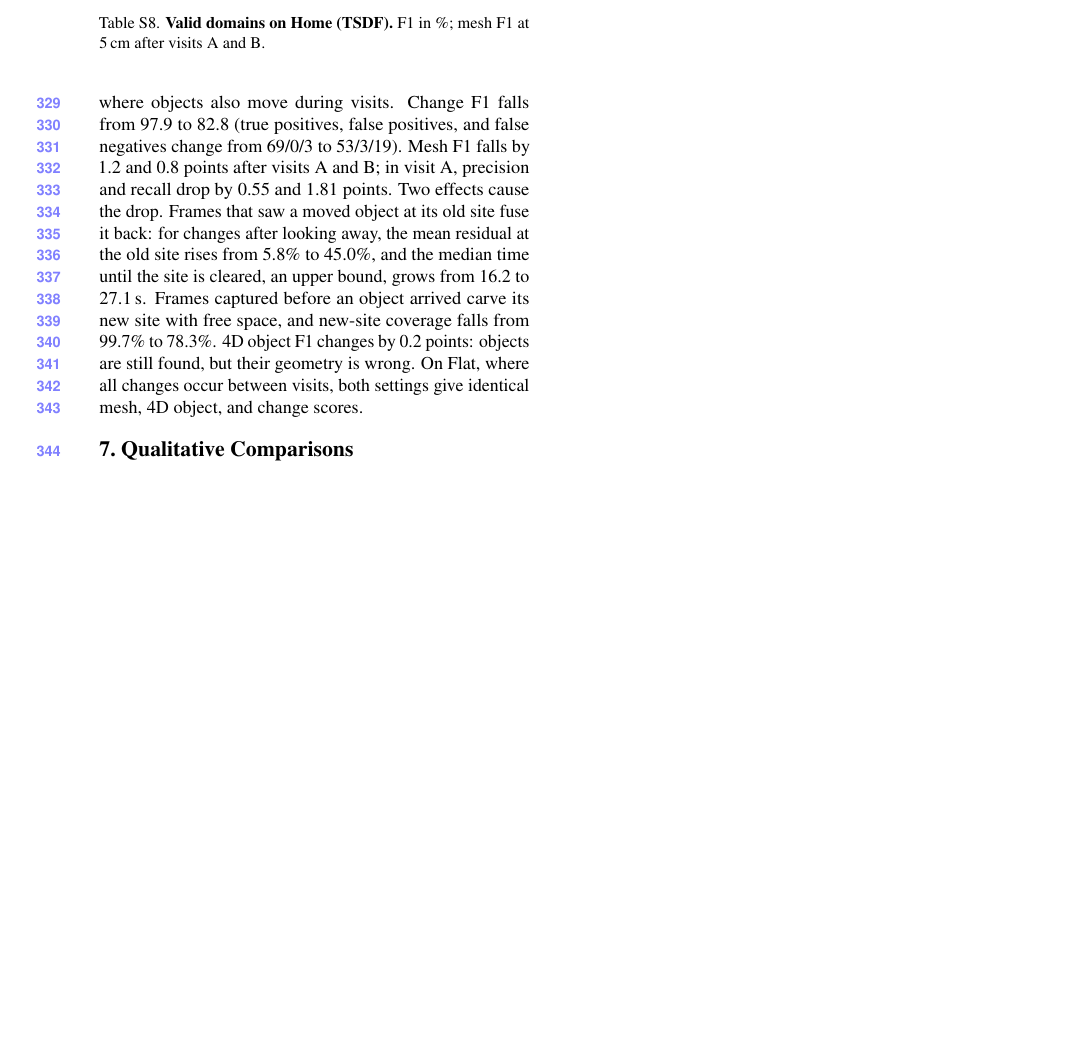
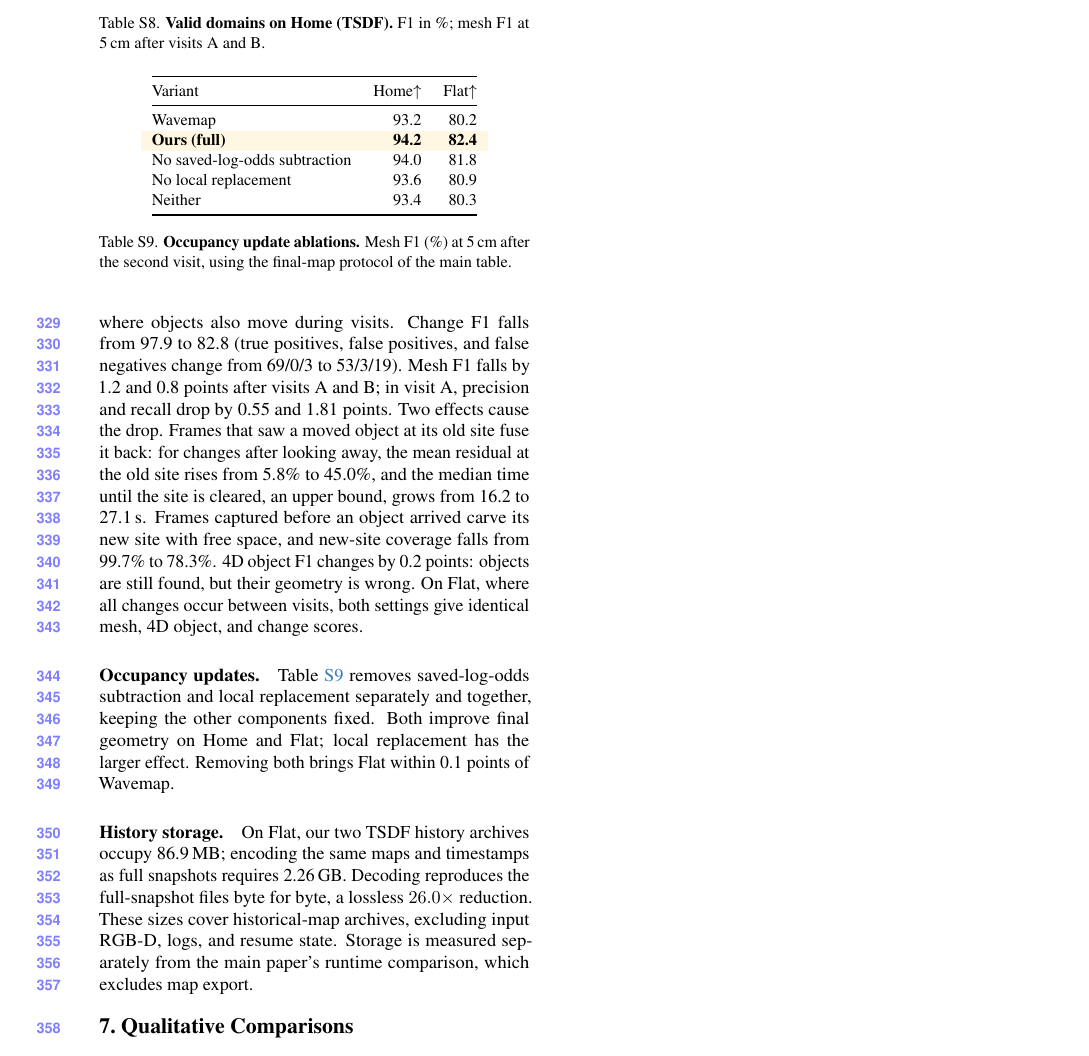
Before and after one commit to giltchcity/myncv---rpsl---daicma, a LaTeX document (manuscript/experiments_supplement.tex): part of page 7 of 12, cut so that both start at the same text. Compiled offline with pdfLaTeX.

Commit message:
Add temporal mesh results and compact update ablations

```diff
--- a/manuscript/experiments_supplement.tex
+++ b/manuscript/experiments_supplement.tex
@@ -676,6 +676,37 @@
 99.7\% to 78.3\%. 4D object F1 changes by 0.2 points: objects are still found, but their geometry is wrong. On Flat,
 where all changes occur between visits, both settings give identical mesh, 4D object, and change scores.
 
+\begin{table}[t]
+\centering
+\small
+\setlength{\tabcolsep}{6pt}
+\begin{tabular}{@{}lrr@{}}
+\toprule
+Variant & Home$\uparrow$ & Flat$\uparrow$ \\
+\midrule
+Wavemap & 93.2 & 80.2 \\
+\rowcolor{oursbg}
+\textbf{Ours (full)} & \textbf{94.2} & \textbf{82.4} \\
+No saved-log-odds subtraction & 94.0 & 81.8 \\
+No local replacement & 93.6 & 80.9 \\
+Neither & 93.4 & 80.3 \\
+\bottomrule
+\end{tabular}
+\caption{\textbf{Occupancy update ablations.} Mesh F1 (\%) at 5\,cm after the second visit, using the final-map protocol of the main table.}
+\label{tab:supp_occupancy_ablation}
+\end{table}
+
+\paragraph{Occupancy updates.}
+\Cref{tab:supp_occupancy_ablation} removes saved-log-odds subtraction and local replacement separately and
+together, keeping the other components fixed. Both improve final geometry on Home and Flat; local replacement
+has the larger effect. Removing both brings Flat within 0.1 points of Wavemap.
+
+\paragraph{History storage.}
+On Flat, our two TSDF history archives occupy 86.9\,MB; encoding the same maps and timestamps as full snapshots
+requires 2.26\,GB. Decoding reproduces the full-snapshot files byte for byte, a lossless $26.0\times$ reduction.
+These sizes cover historical-map archives, excluding input RGB-D, logs, and resume state. Storage is measured
+separately from the main paper's runtime comparison, which excludes map export.
+
 \section{Qualitative Comparisons}
 % ===== BEGIN figures / qualitative_native =====
 % Original PNG panels; square cropping is applied by graphicx.
```
Also changed, not shown: manuscript/main.tex (+22 -22 lines).
